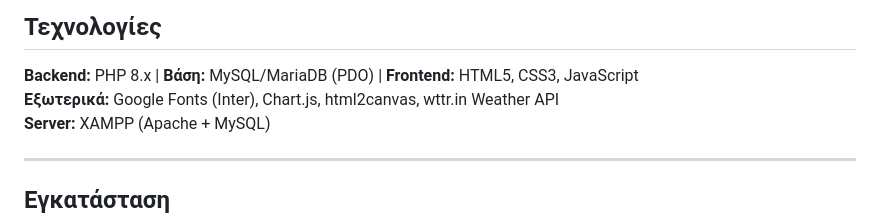
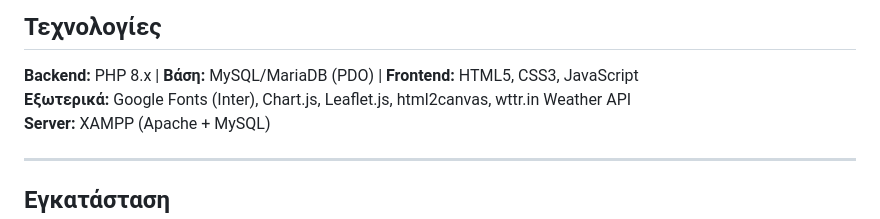
Before and after one commit to MitsosCode21/smart_travel_planner, a Markdown page: README.md, the part around the change. Rendered like a GitHub page.

Commit message:
final readme

```diff
--- a/README.md
+++ b/README.md
@@ -15,7 +15,7 @@
 ## Τεχνολογίες
 
 **Backend:** PHP 8.x | **Βάση:** MySQL/MariaDB (PDO) | **Frontend:** HTML5, CSS3, JavaScript
-**Εξωτερικά:** Google Fonts (Inter), Chart.js, html2canvas, wttr.in Weather API
+**Εξωτερικά:** Google Fonts (Inter), Chart.js, Leaflet.js, html2canvas, wttr.in Weather API
 **Server:** XAMPP (Apache + MySQL)
 
 ---
```
